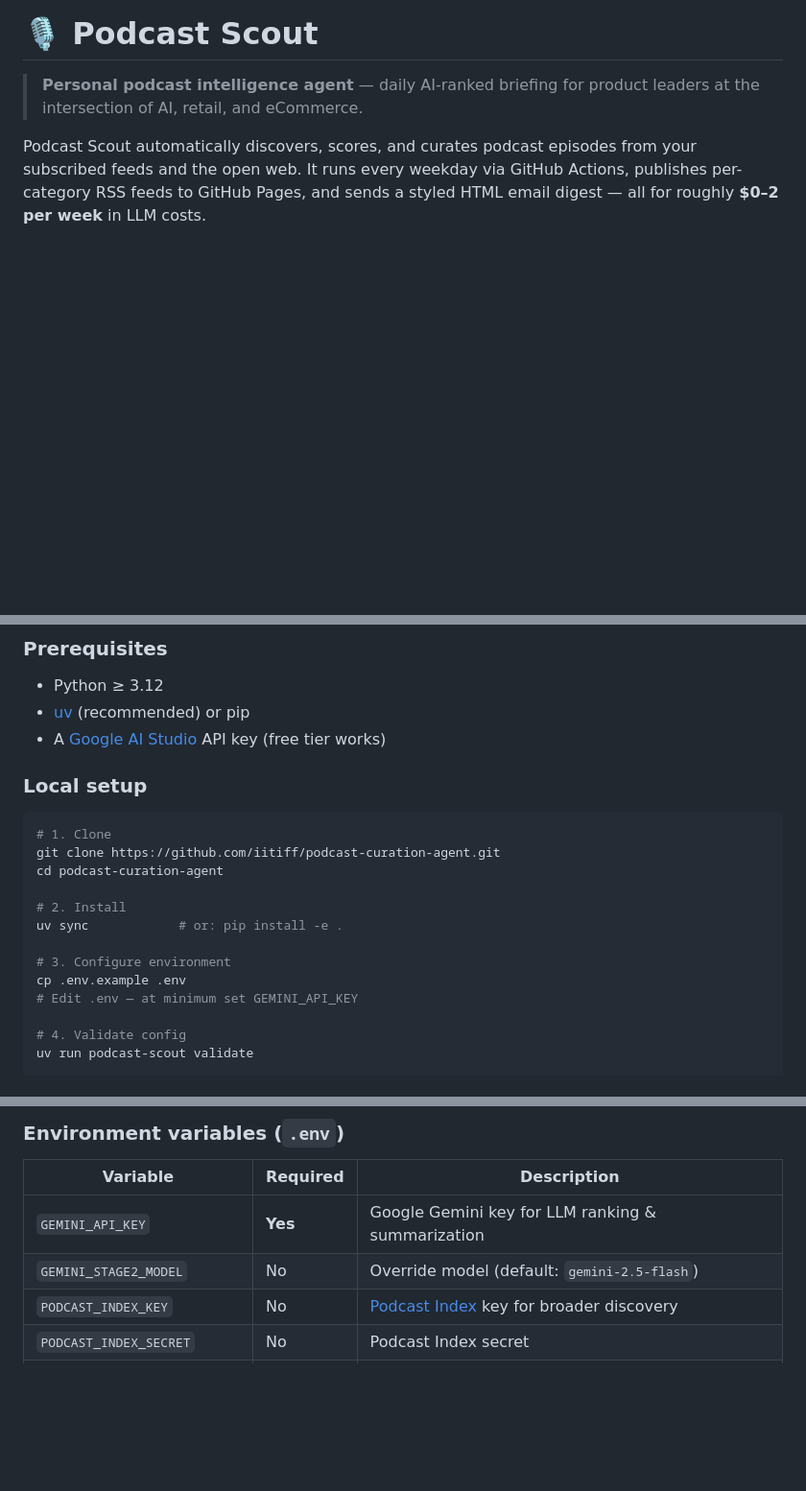
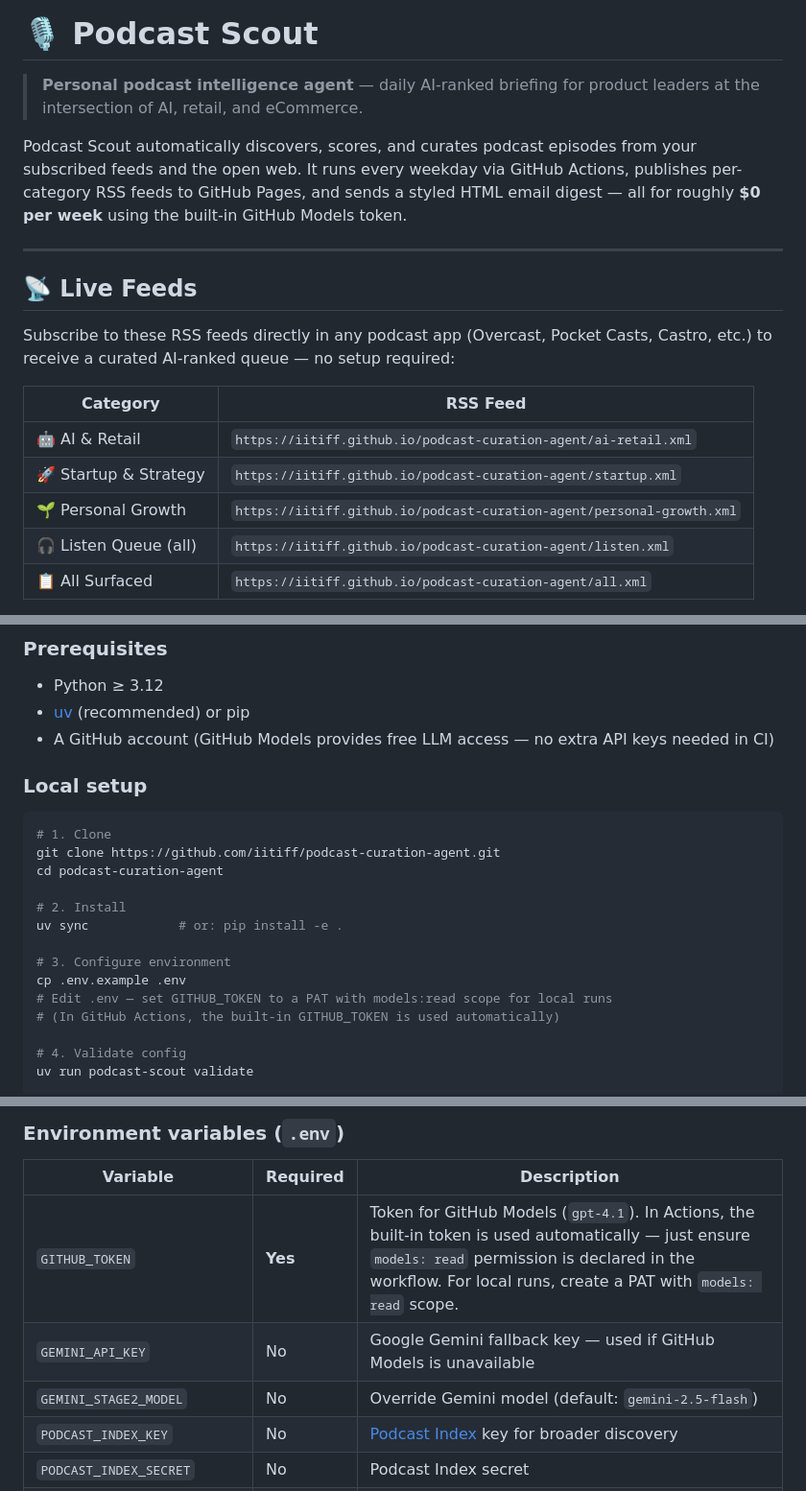
Before and after one commit to iitiff/podcast-curation-agent, a Markdown page: README.md, 3 parts joined by grey strips. Shown at 96% size. Rendered like a GitHub page; blank space fills up the shorter version.

```diff
--- a/README.md
+++ b/README.md
@@ -2,4 +2,19 @@
 
 > **Personal podcast intelligence agent** — daily AI-ranked briefing for product leaders at the intersection of AI, retail, and eCommerce.
 
-Podcast Scout automatically discovers, scores, and curates podcast episodes from your subscribed feeds and the open web. It runs every weekday via GitHub Actions, publishes per-category RSS feeds to GitHub Pages, and sends a styled HTML email digest — all for roughly **$0–2 per week** in LLM costs.
+Podcast Scout automatically discovers, scores, and curates podcast episodes from your subscribed feeds and the open web. It runs every weekday via GitHub Actions, publishes per-category RSS feeds to GitHub Pages, and sends a styled HTML email digest — all for roughly **$0 per week** using the built-in GitHub Models token.
+
+---
+
+## 📡 Live Feeds
+
+Subscribe to these RSS feeds directly in any podcast app (Overcast, Pocket Casts, Castro, etc.) to receive a curated AI-ranked queue — no setup required:
+
+| Category | RSS Feed |
+|---|---|
+| 🤖 AI & Retail | `https://iitiff.github.io/podcast-curation-agent/ai-retail.xml` |
+| 🚀 Startup & Strategy | `https://iitiff.github.io/podcast-curation-agent/startup.xml` |
+| 🌱 Personal Growth | `https://iitiff.github.io/podcast-curation-agent/personal-growth.xml` |
+| 🎧 Listen Queue (all) | `https://iitiff.github.io/podcast-curation-agent/listen.xml` |
+| 📋 All Surfaced | `https://iitiff.github.io/podcast-curation-agent/all.xml` |
+
@@ -89,7 +106,7 @@ RSS (followed shows) + Podcast Index + Web Search
 
 - Python ≥ 3.12
 - [uv](https://github.com/astral-sh/uv) (recommended) or pip
-- A [Google AI Studio](https://aistudio.google.com/apikey) API key (free tier works)
+- A GitHub account (GitHub Models provides free LLM access — no extra API keys needed in CI)
 
 ### Local setup
 
@@ -103,7 +120,8 @@ uv sync            # or: pip install -e .
 
 # 3. Configure environment
 cp .env.example .env
-# Edit .env — at minimum set GEMINI_API_KEY
+# Edit .env — set GITHUB_TOKEN to a PAT with models:read scope for local runs
+# (In GitHub Actions, the built-in GITHUB_TOKEN is used automatically)
 
 # 4. Validate config
 uv run podcast-scout validate
@@ -123,8 +141,9 @@ uv run podcast-scout run
 
 | Variable | Required | Description |
 |---|---|---|
-| `GEMINI_API_KEY` | **Yes** | Google Gemini key for LLM ranking & summarization |
-| `GEMINI_STAGE2_MODEL` | No | Override model (default: `gemini-2.5-flash`) |
+| `GITHUB_TOKEN` | **Yes** | Token for GitHub Models (`gpt-4.1`). In Actions, the built-in token is used automatically — just ensure `models: read` permission is declared in the workflow. For local runs, create a PAT with `models: read` scope. |
+| `GEMINI_API_KEY` | No | Google Gemini fallback key — used if GitHub Models is unavailable |
+| `GEMINI_STAGE2_MODEL` | No | Override Gemini model (default: `gemini-2.5-flash`) |
 | `PODCAST_INDEX_KEY` | No | [Podcast Index](https://api.podcastindex.org) key for broader discovery |
 | `PODCAST_INDEX_SECRET` | No | Podcast Index secret |
 | `WEB_SEARCH_API_KEY` | No | Brave Search or Serper.dev key for outside-feed discovery |
```
Also changed, not shown: other parts of README.md (+19 -13 lines).
